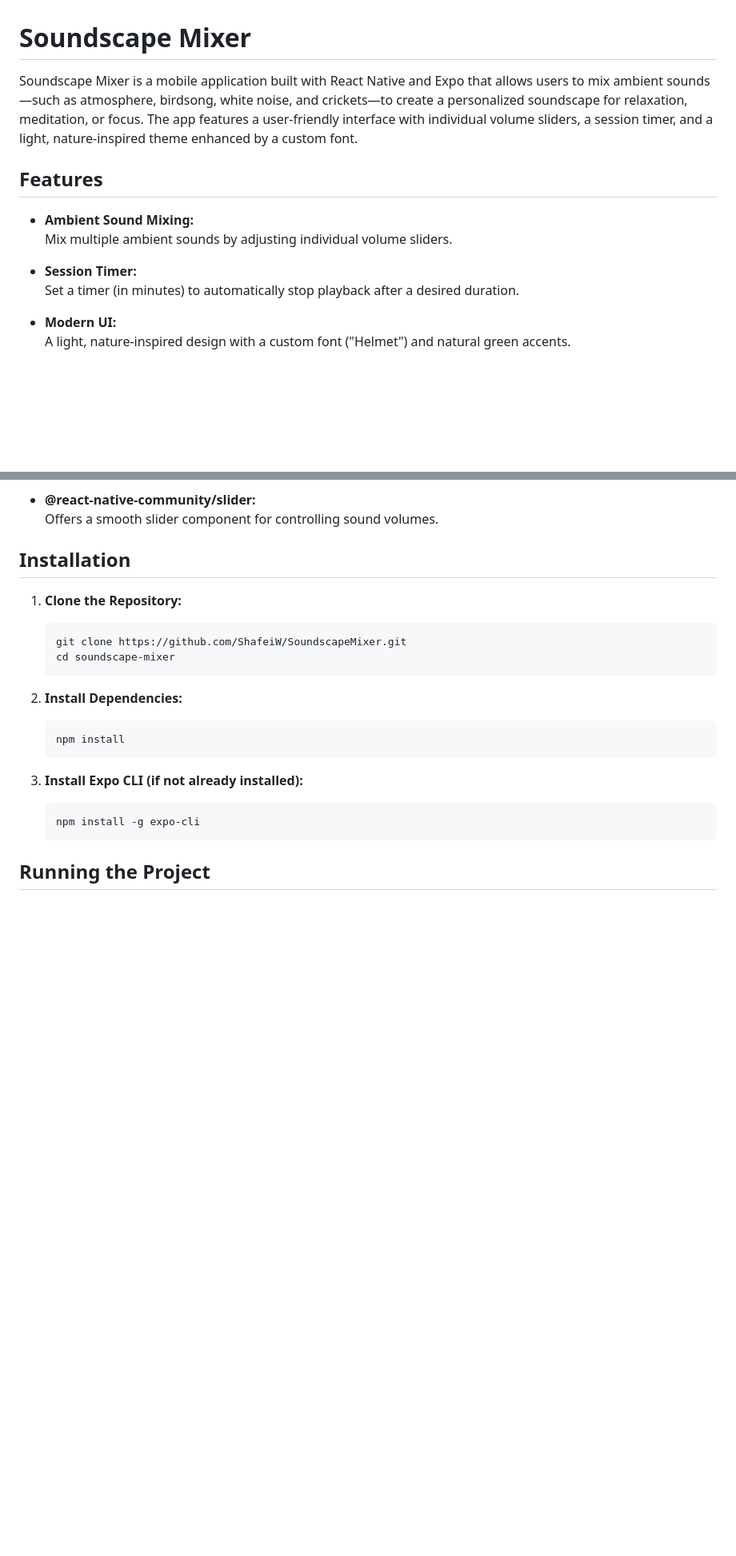
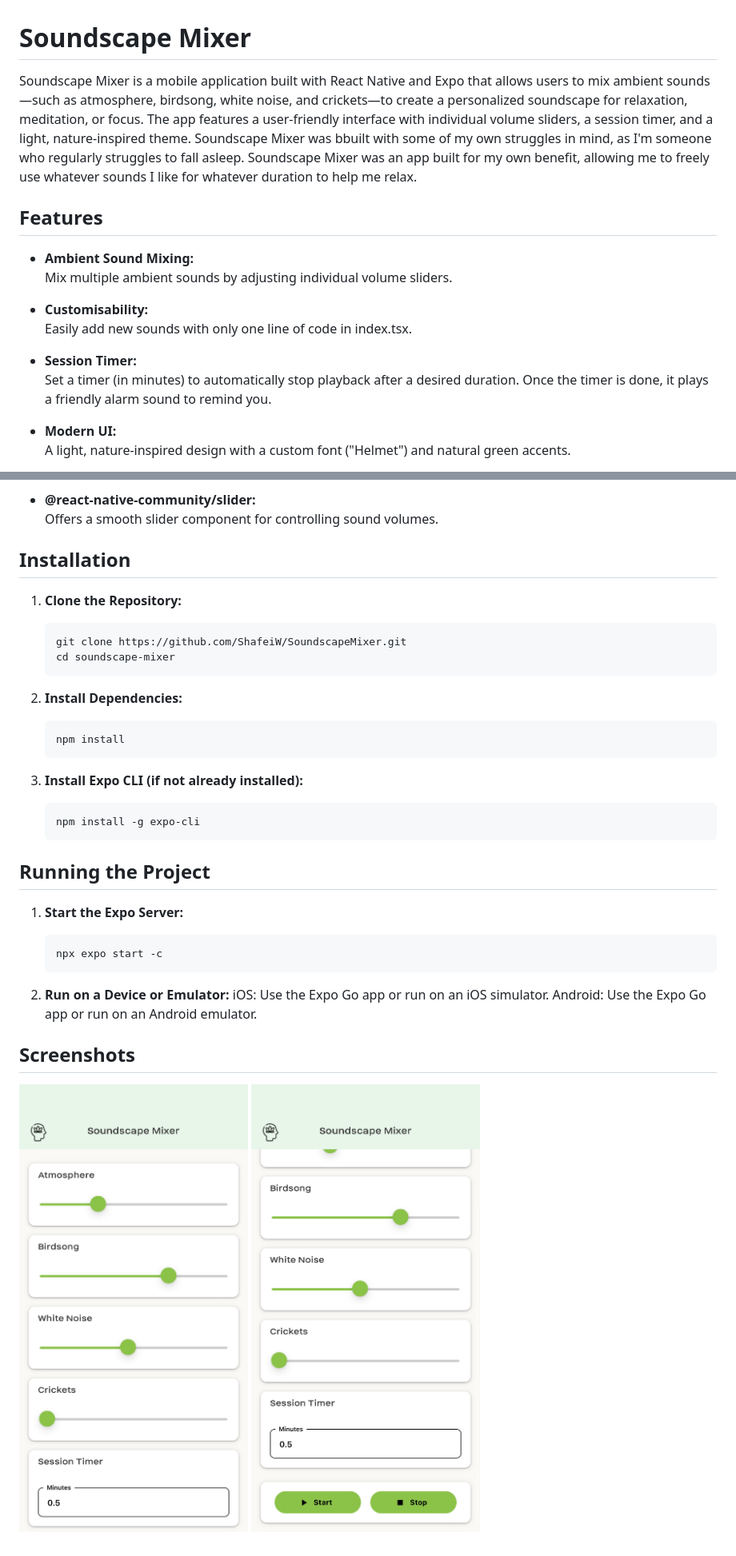
Before and after one commit to ShafeiW/SoundscapeMixer, a Markdown page: README.md, 2 parts joined by grey strips. Shown: that part at 80% size. Rendered like a GitHub page; pictures changed too: screenshots/mixer1.png (added), screenshots/mixer2.png (added); blank space fills up the shorter version.

Commit message:
done i guess

````diff
--- a/README.md
+++ b/README.md
@@ -1,14 +1,17 @@
 # Soundscape Mixer
 
-Soundscape Mixer is a mobile application built with React Native and Expo that allows users to mix ambient sounds—such as atmosphere, birdsong, white noise, and crickets—to create a personalized soundscape for relaxation, meditation, or focus. The app features a user-friendly interface with individual volume sliders, a session timer, and a light, nature-inspired theme enhanced by a custom font.
+Soundscape Mixer is a mobile application built with React Native and Expo that allows users to mix ambient sounds—such as atmosphere, birdsong, white noise, and crickets—to create a personalized soundscape for relaxation, meditation, or focus. The app features a user-friendly interface with individual volume sliders, a session timer, and a light, nature-inspired theme. Soundscape Mixer was bbuilt with some of my own struggles in mind, as I'm someone who regularly struggles to fall asleep. Soundscape Mixer was an app built for my own benefit, allowing me to freely use whatever sounds I like for whatever duration to help me relax.
 
 ## Features
 
 - **Ambient Sound Mixing:**
   Mix multiple ambient sounds by adjusting individual volume sliders.
 
+- **Customisability:**
+  Easily add new sounds with only one line of code in index.tsx.
+
 - **Session Timer:**
-  Set a timer (in minutes) to automatically stop playback after a desired duration.
+  Set a timer (in minutes) to automatically stop playback after a desired duration. Once the timer is done, it plays a friendly alarm sound to remind you.
 
 - **Modern UI:**
   A light, nature-inspired design with a custom font ("Helmet") and natural green accents.
@@ -54,3 +57,17 @@ Soundscape Mixer is a mobile application built with React Native and Expo that a
    ```
 
 ## Running the Project
+
+1. **Start the Expo Server:**
+
+   ```bash
+   npx expo start -c
+   ```
+
+2. **Run on a Device or Emulator:**
+iOS: Use the Expo Go app or run on an iOS simulator.
+Android: Use the Expo Go app or run on an Android emulator.
+
+## Screenshots
+![Main Interface](screenshots/mixer1.png)
+![Main Interface](screenshots/mixer2.png)
````
